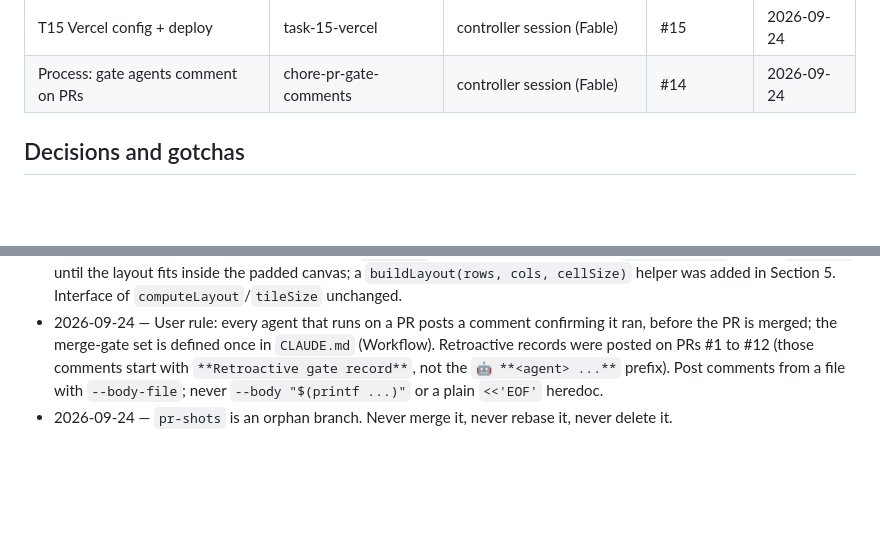
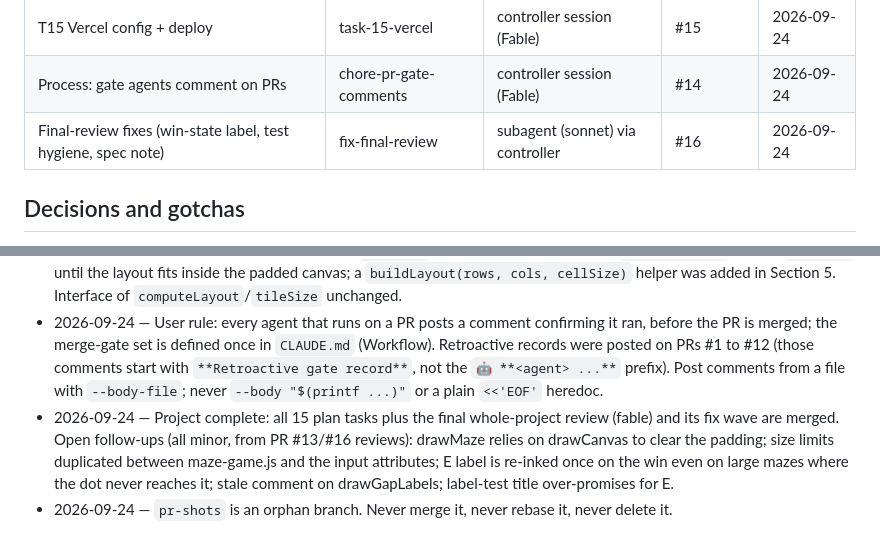
Before and after one commit to ludaxkris/maze-vibing, a Markdown page: memory.md, 2 parts joined by grey strips. Rendered like a GitHub page; blank space fills up the shorter version.

Commit message:
memory: final-review fixes merged, project complete

```diff
--- a/memory.md
+++ b/memory.md
@@ -57,6 +57,7 @@ Spec: `docs/superpowers/specs/2026-09-24-maze-vibing-design.md`.
 | T14 Hardening | task-14-harden | subagent (sonnet) via controller | #13 | 2026-09-24 |
 | T15 Vercel config + deploy | task-15-vercel | controller session (Fable) | #15 | 2026-09-24 |
 | Process: gate agents comment on PRs | chore-pr-gate-comments | controller session (Fable) | #14 | 2026-09-24 |
+| Final-review fixes (win-state label, test hygiene, spec note) | fix-final-review | subagent (sonnet) via controller | #16 | 2026-09-24 |
 
 ## Decisions and gotchas
 
@@ -65,4 +66,5 @@ Spec: `docs/superpowers/specs/2026-09-24-maze-vibing-design.md`.
 - 2026-09-24 — In this session the controller (Fable) maintains memory.md claims and completions; implementer subagents push their task branch and open a PR but do not merge and do not commit to main.
 - 2026-09-24 — T9 layout fix (controller ruling): `wallSize` is floored, not rounded, and `computeLayout` shrinks `cellSize` until the layout fits inside the padded canvas; a `buildLayout(rows, cols, cellSize)` helper was added in Section 5. Interface of `computeLayout`/`tileSize` unchanged.
 - 2026-09-24 — User rule: every agent that runs on a PR posts a comment confirming it ran, before the PR is merged; the merge-gate set is defined once in `CLAUDE.md` (Workflow). Retroactive records were posted on PRs #1 to #12 (those comments start with `**Retroactive gate record**`, not the `🤖 **<agent> ...**` prefix). Post comments from a file with `--body-file`; never `--body "$(printf ...)"` or a plain `<<'EOF'` heredoc.
+- 2026-09-24 — Project complete: all 15 plan tasks plus the final whole-project review (fable) and its fix wave are merged. Open follow-ups (all minor, from PR #13/#16 reviews): drawMaze relies on drawCanvas to clear the padding; size limits duplicated between maze-game.js and the input attributes; E label is re-inked once on the win even on large mazes where the dot never reaches it; stale comment on drawGapLabels; label-test title over-promises for E.
 - 2026-09-24 — `pr-shots` is an orphan branch. Never merge it, never rebase it, never delete it.
```
